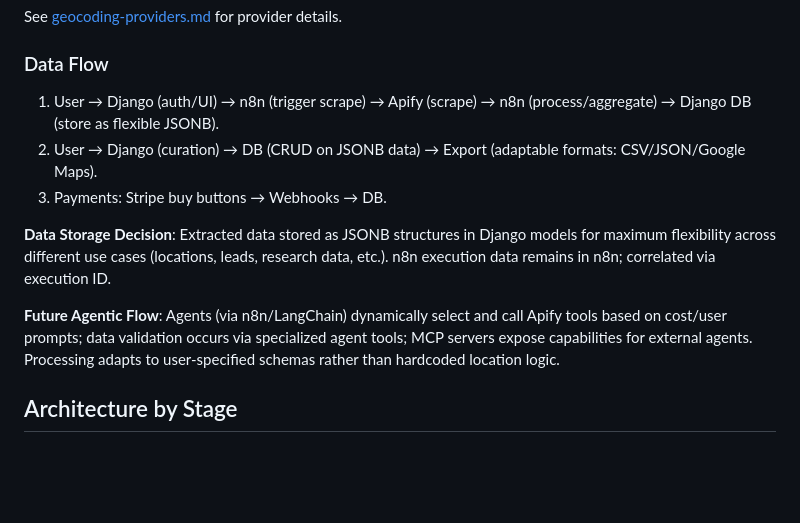
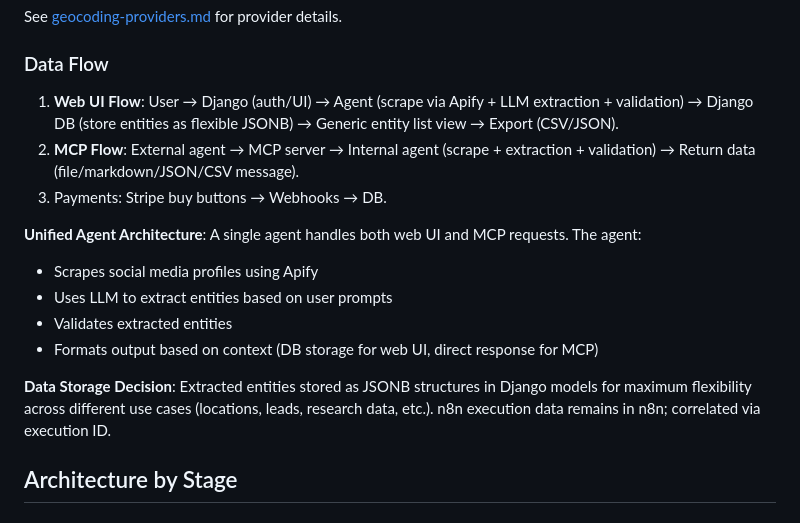
Before and after one commit to evanokeefe39/vibe-code-ig-scraper-saas, a Markdown page: architecture.md, the part around the change. Rendered like a GitHub page; blank space fills up the shorter version.

Commit message:
refactor: Refine agentic architecture with unified agent approach

```diff
--- a/architecture.md
+++ b/architecture.md
@@ -35,13 +35,17 @@ The platform supports various data processing services depending on the extracti
 See [geocoding-providers.md](geocoding-providers.md) for provider details.
 
 ### Data Flow
-1. User → Django (auth/UI) → n8n (trigger scrape) → Apify (scrape) → n8n (process/aggregate) → Django DB (store as flexible JSONB).
-2. User → Django (curation) → DB (CRUD on JSONB data) → Export (adaptable formats: CSV/JSON/Google Maps).
+1. **Web UI Flow**: User → Django (auth/UI) → Agent (scrape via Apify + LLM extraction + validation) → Django DB (store entities as flexible JSONB) → Generic entity list view → Export (CSV/JSON).
+2. **MCP Flow**: External agent → MCP server → Internal agent (scrape + extraction + validation) → Return data (file/markdown/JSON/CSV message).
 3. Payments: Stripe buy buttons → Webhooks → DB.
 
-**Data Storage Decision**: Extracted data stored as JSONB structures in Django models for maximum flexibility across different use cases (locations, leads, research data, etc.). n8n execution data remains in n8n; correlated via execution ID.
+**Unified Agent Architecture**: A single agent handles both web UI and MCP requests. The agent:
+- Scrapes social media profiles using Apify
+- Uses LLM to extract entities based on user prompts
+- Validates extracted entities
+- Formats output based on context (DB storage for web UI, direct response for MCP)
 
-**Future Agentic Flow**: Agents (via n8n/LangChain) dynamically select and call Apify tools based on cost/user prompts; data validation occurs via specialized agent tools; MCP servers expose capabilities for external agents. Processing adapts to user-specified schemas rather than hardcoded location logic.
+**Data Storage Decision**: Extracted entities stored as JSONB structures in Django models for maximum flexibility across different use cases (locations, leads, research data, etc.). n8n execution data remains in n8n; correlated via execution ID.
 
 ## Architecture by Stage
 
```
Also changed, not shown: functional-requirements.md (+21 -21 lines), roadmap.md (+16 -14 lines).
